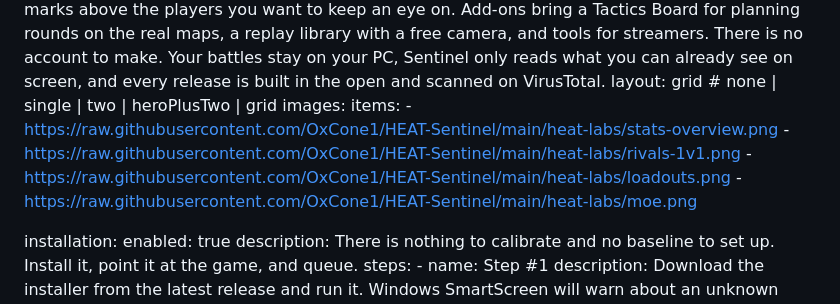
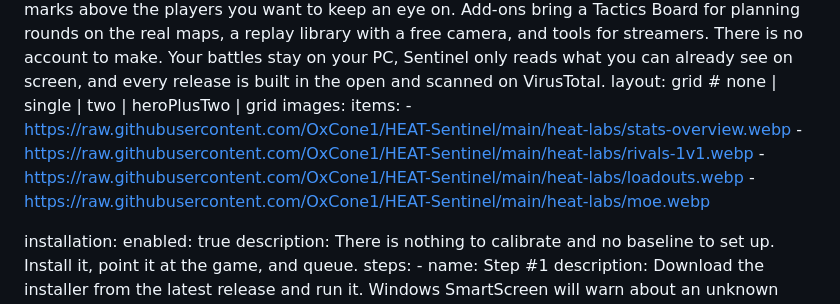
Before and after one commit to HEATLabs/HEAT-Labs-Mods, a Markdown page: mod-files/sentinel.md, the part around the change. GitHub-like rendering.

Commit message:
updated image formats in Sentinel mod overview to WebP for improved performance

```diff
--- a/mod-files/sentinel.md
+++ b/mod-files/sentinel.md
@@ -60,10 +60,10 @@ overview:
   layout: grid # none | single | two | heroPlusTwo | grid
   images:
     items:
-      - https://raw.githubusercontent.com/OxCone1/HEAT-Sentinel/main/heat-labs/stats-overview.png
-      - https://raw.githubusercontent.com/OxCone1/HEAT-Sentinel/main/heat-labs/rivals-1v1.png
-      - https://raw.githubusercontent.com/OxCone1/HEAT-Sentinel/main/heat-labs/loadouts.png
-      - https://raw.githubusercontent.com/OxCone1/HEAT-Sentinel/main/heat-labs/moe.png
+      - https://raw.githubusercontent.com/OxCone1/HEAT-Sentinel/main/heat-labs/stats-overview.webp
+      - https://raw.githubusercontent.com/OxCone1/HEAT-Sentinel/main/heat-labs/rivals-1v1.webp
+      - https://raw.githubusercontent.com/OxCone1/HEAT-Sentinel/main/heat-labs/loadouts.webp
+      - https://raw.githubusercontent.com/OxCone1/HEAT-Sentinel/main/heat-labs/moe.webp
 
 installation:
   enabled: true
```
